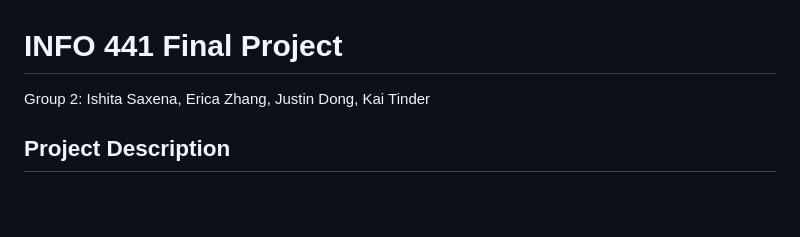
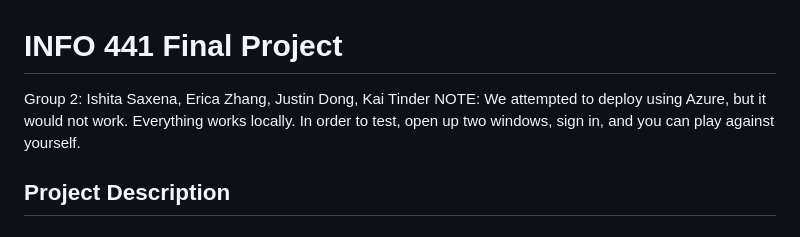
Before and after one commit to pinaple12/1v1_Wordle, a Markdown page: README.md, the part around the change. GitHub-like rendering; blank space fills up the shorter version.

```diff
--- a/README.md
+++ b/README.md
@@ -1,5 +1,7 @@
 # INFO 441 Final Project
 Group 2: Ishita Saxena, Erica Zhang, Justin Dong, Kai Tinder
+NOTE: We attempted to deploy using Azure, but it would not work. Everything works locally.
+In order to test, open up two windows, sign in, and you can play against yourself.
 
 ## Project Description
 ### Who is our target audience?
```
